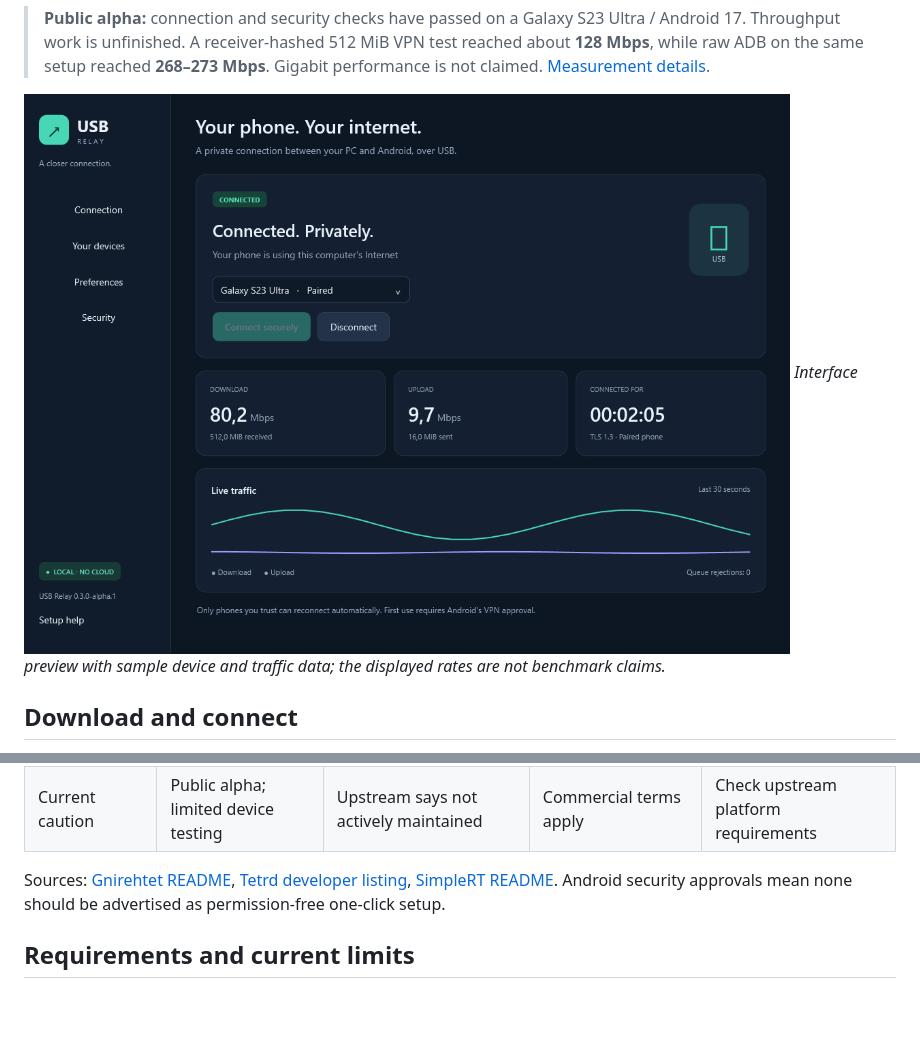
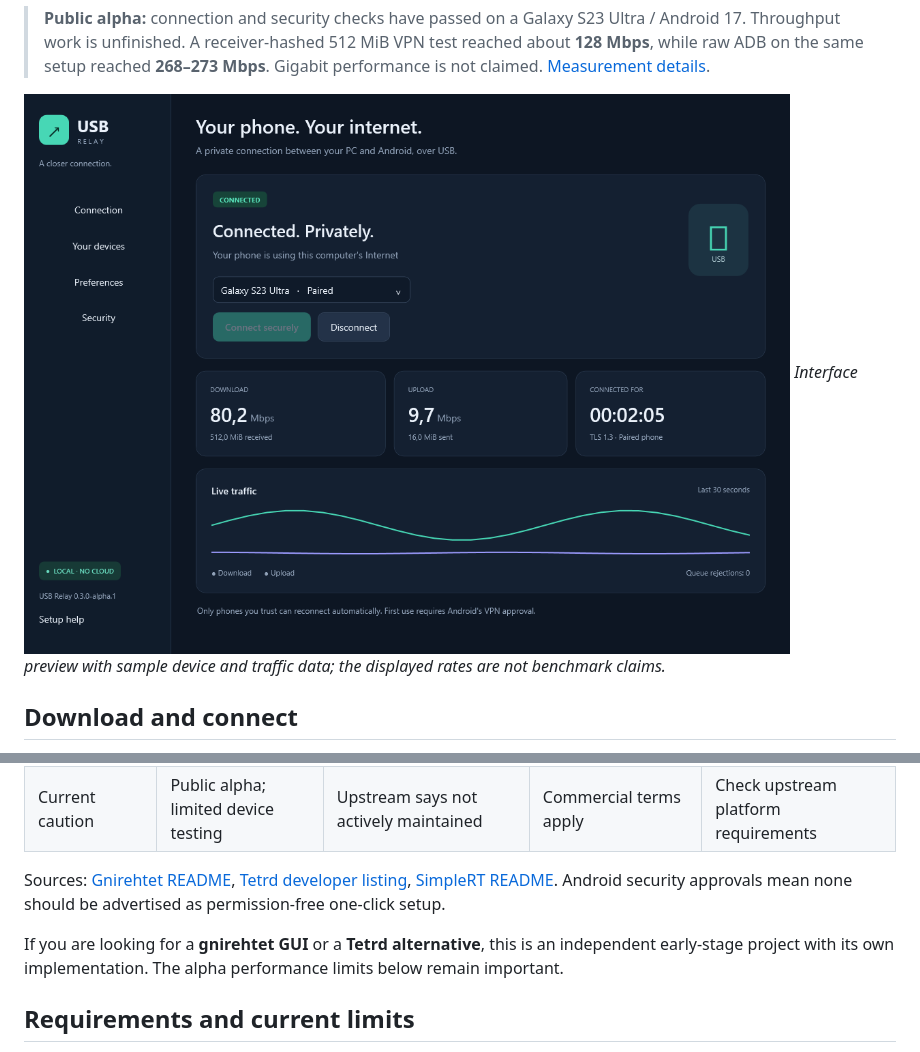
Before and after one commit to enesoglu/android-usb-reverse-tethering, a Markdown page: README.md, 2 parts joined by grey strips. GitHub-like rendering; pictures changed too: docs/images/desktop-preview.png; blank space fills up the shorter version.

```diff
--- a/README.md
+++ b/README.md
@@ -91,6 +92,8 @@ This feature comparison uses upstream documentation, checked on 2026-11-16. It i
 
 Sources: [Gnirehtet README](https://github.com/Genymobile/gnirehtet), [Tetrd developer listing](https://play.google.com/store/apps/details?id=com.robskie.tether&hl=en), [SimpleRT README](https://github.com/robinpaulson/SimpleRT). Android security approvals mean none should be advertised as permission-free one-click setup.
 
+If you are looking for a **gnirehtet GUI** or a **Tetrd alternative**, this is an independent early-stage project with its own implementation. The alpha performance limits below remain important.
+
 ## Requirements and current limits
 
 - Windows x64; tested on Windows 11. Windows 10 is not part of the verified device matrix. ARM64-native, Linux, macOS, and iPhone builds are not provided.
```
Also changed, not shown: other parts of README.md (+1 -0 lines), THIRD_PARTY_NOTICES.md (+11 -8 lines), 2 other files.
